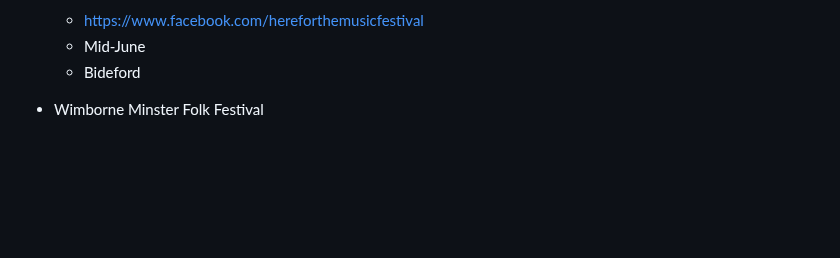
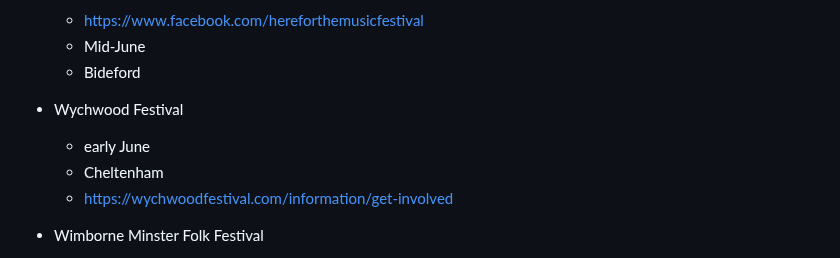
Before and after one commit to psychemedia/littlevenues, a Markdown page: festivals.md, the part around the change. Rendered like a GitHub page; blank space fills up the shorter version.

Commit message:
Add Wychwood Festival information
Added Wychwood Festival details including date, location, and URL.

```diff
--- a/festivals.md
+++ b/festivals.md
@@ -107,6 +107,11 @@ https://festivalcalendar.uk/
   - https://www.facebook.com/hereforthemusicfestival
   - Mid-June
   - Bideford
+
+- Wychwood Festival
+  - early June
+  - Cheltenham
+  - https://wychwoodfestival.com/information/get-involved
 
 - Wimborne Minster Folk Festival
   - https://www.wmff.co.uk/
```
